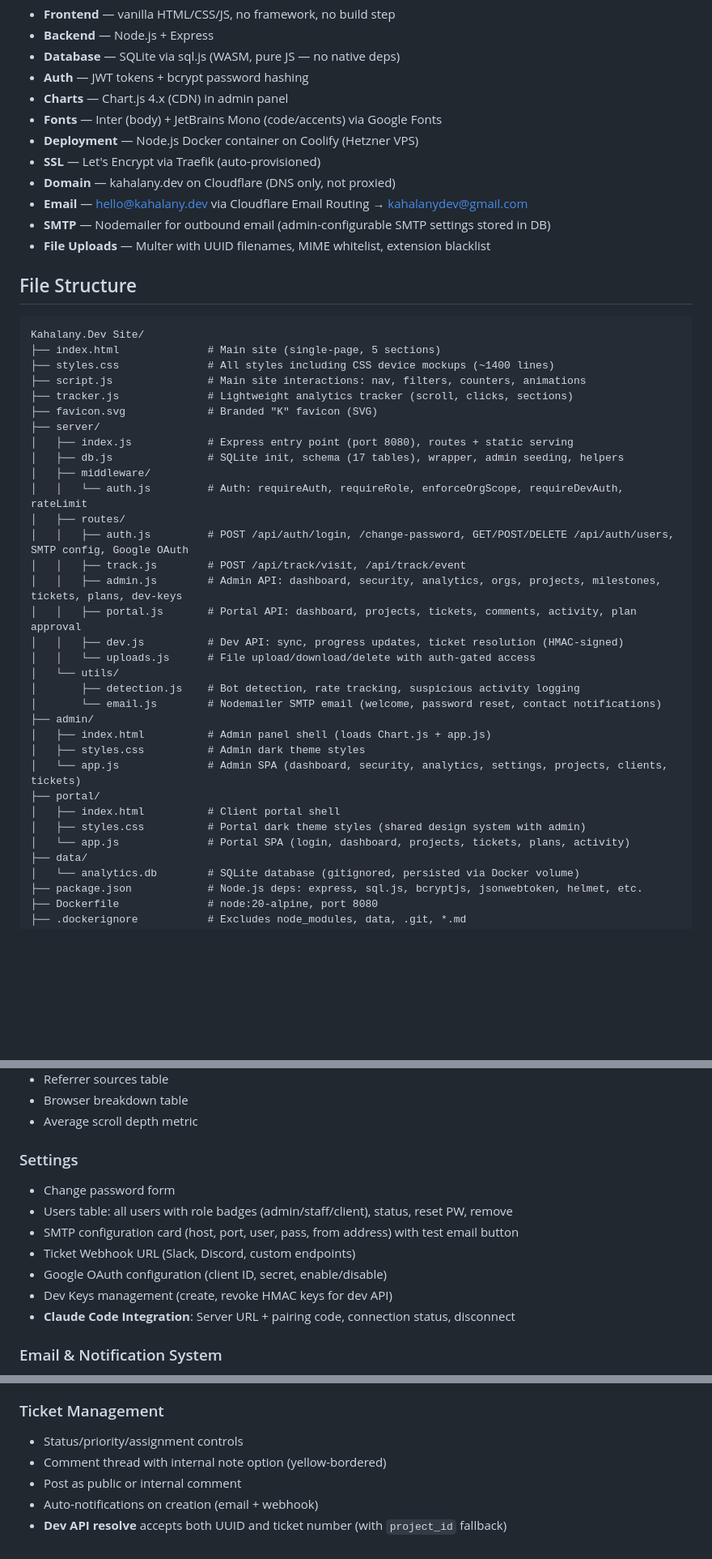
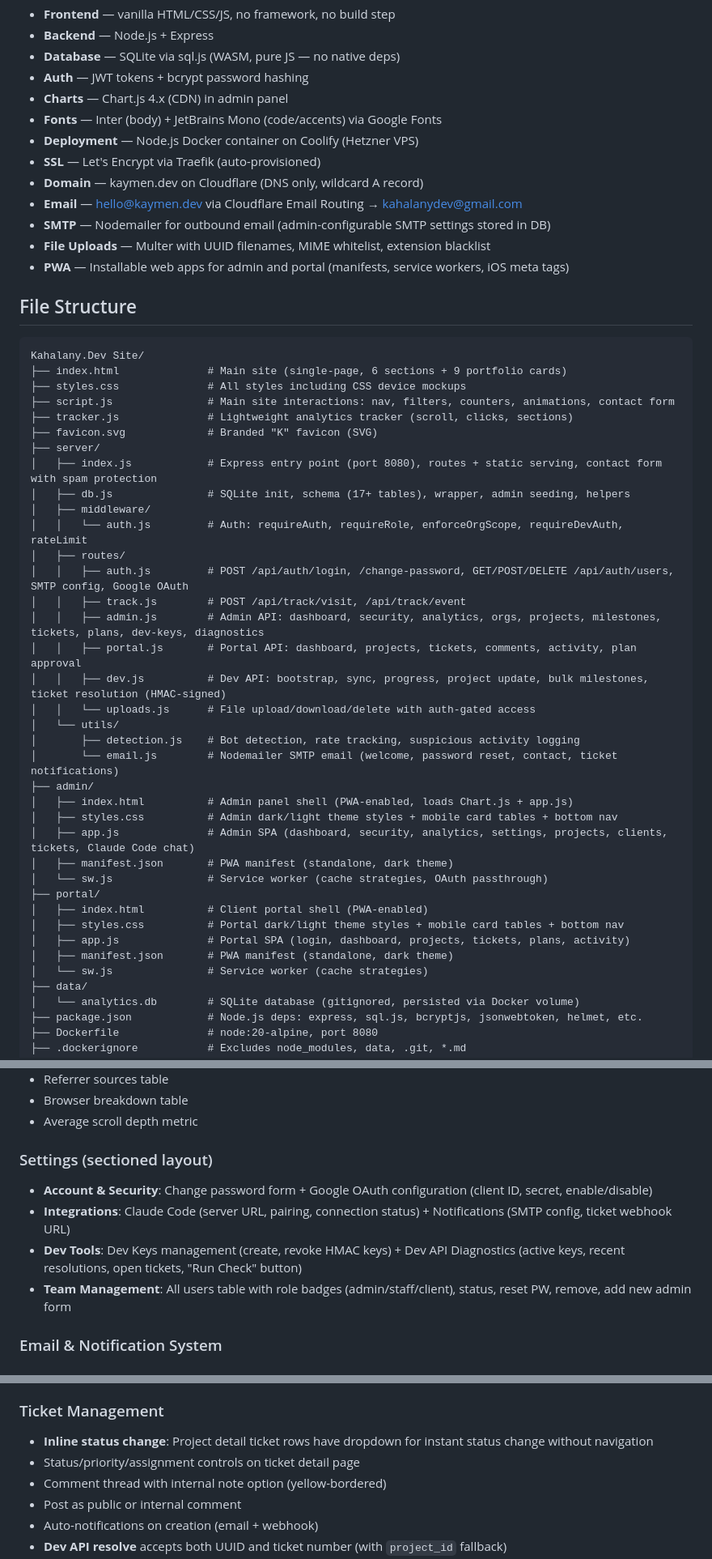
Before and after one commit to kahalanydev/kahalany.dev, a Markdown page: APP-MAP.md, 3 parts joined by grey strips. Shown at 81% size. Drawn GitHub-style; blank space fills up the shorter version.

````diff
--- a/APP-MAP.md
+++ b/APP-MAP.md
@@ -16,42 +61,47 @@ Portfolio/showcase website for Kahalany.Dev — a custom software development pr
 - **Fonts** — Inter (body) + JetBrains Mono (code/accents) via Google Fonts
 - **Deployment** — Node.js Docker container on Coolify (Hetzner VPS)
 - **SSL** — Let's Encrypt via Traefik (auto-provisioned)
-- **Domain** — kahalany.dev on Cloudflare (DNS only, not proxied)
-- **Email** — hello@kahalany.dev via Cloudflare Email Routing → kahalanydev@gmail.com
+- **Domain** — kaymen.dev on Cloudflare (DNS only, wildcard A record)
+- **Email** — hello@kaymen.dev via Cloudflare Email Routing → kahalanydev@gmail.com
 - **SMTP** — Nodemailer for outbound email (admin-configurable SMTP settings stored in DB)
 - **File Uploads** — Multer with UUID filenames, MIME whitelist, extension blacklist
+- **PWA** — Installable web apps for admin and portal (manifests, service workers, iOS meta tags)
 
 ## File Structure
 ```
 Kahalany.Dev Site/
-├── index.html              # Main site (single-page, 5 sections)
-├── styles.css              # All styles including CSS device mockups (~1400 lines)
-├── script.js               # Main site interactions: nav, filters, counters, animations
+├── index.html              # Main site (single-page, 6 sections + 9 portfolio cards)
+├── styles.css              # All styles including CSS device mockups
+├── script.js               # Main site interactions: nav, filters, counters, animations, contact form
 ├── tracker.js              # Lightweight analytics tracker (scroll, clicks, sections)
 ├── favicon.svg             # Branded "K" favicon (SVG)
 ├── server/
-│   ├── index.js            # Express entry point (port 8080), routes + static serving
-│   ├── db.js               # SQLite init, schema (17 tables), wrapper, admin seeding, helpers
+│   ├── index.js            # Express entry point (port 8080), routes + static serving, contact form with spam protection
+│   ├── db.js               # SQLite init, schema (17+ tables), wrapper, admin seeding, helpers
 │   ├── middleware/
 │   │   └── auth.js         # Auth: requireAuth, requireRole, enforceOrgScope, requireDevAuth, rateLimit
 │   ├── routes/
 │   │   ├── auth.js         # POST /api/auth/login, /change-password, GET/POST/DELETE /api/auth/users, SMTP config, Google OAuth
 │   │   ├── track.js        # POST /api/track/visit, /api/track/event
-│   │   ├── admin.js        # Admin API: dashboard, security, analytics, orgs, projects, milestones, tickets, plans, dev-keys
+│   │   ├── admin.js        # Admin API: dashboard, security, analytics, orgs, projects, milestones, tickets, plans, dev-keys, diagnostics
 │   │   ├── portal.js       # Portal API: dashboard, projects, tickets, comments, activity, plan approval
-│   │   ├── dev.js          # Dev API: sync, progress updates, ticket resolution (HMAC-signed)
+│   │   ├── dev.js          # Dev API: bootstrap, sync, progress, project update, bulk milestones, ticket resolution (HMAC-signed)
 │   │   └── uploads.js      # File upload/download/delete with auth-gated access
 │   └── utils/
 │       ├── detection.js    # Bot detection, rate tracking, suspicious activity logging
-│       └── email.js        # Nodemailer SMTP email (welcome, password reset, contact notifications)
+│       └── email.js        # Nodemailer SMTP email (welcome, password reset, contact, ticket notifications)
 ├── admin/
-│   ├── index.html          # Admin panel shell (loads Chart.js + app.js)
-│   ├── styles.css          # Admin dark theme styles
-│   └── app.js              # Admin SPA (dashboard, security, analytics, settings, projects, clients, tickets)
+│   ├── index.html          # Admin panel shell (PWA-enabled, loads Chart.js + app.js)
+│   ├── styles.css          # Admin dark/light theme styles + mobile card tables + bottom nav
+│   ├── app.js              # Admin SPA (dashboard, security, analytics, settings, projects, clients, tickets, Claude Code chat)
+│   ├── manifest.json       # PWA manifest (standalone, dark theme)
+│   └── sw.js               # Service worker (cache strategies, OAuth passthrough)
 ├── portal/
-│   ├── index.html          # Client portal shell
-│   ├── styles.css          # Portal dark theme styles (shared design system with admin)
-│   └── app.js              # Portal SPA (login, dashboard, projects, tickets, plans, activity)
+│   ├── index.html          # Client portal shell (PWA-enabled)
+│   ├── styles.css          # Portal dark/light theme styles + mobile card tables + bottom nav
+│   ├── app.js              # Portal SPA (login, dashboard, projects, tickets, plans, activity)
+│   ├── manifest.json       # PWA manifest (standalone, dark theme)
+│   └── sw.js               # Service worker (cache strategies)
 ├── data/
 │   └── analytics.db        # SQLite database (gitignored, persisted via Docker volume)
 ├── package.json            # Node.js deps: express, sql.js, bcryptjs, jsonwebtoken, helmet, etc.
@@ -203,14 +259,11 @@ Client → Traefik (SSL) → Express (:8080)
 - Browser breakdown table
 - Average scroll depth metric
 
-### Settings
-- Change password form
-- Users table: all users with role badges (admin/staff/client), status, reset PW, remove
-- SMTP configuration card (host, port, user, pass, from address) with test email button
-- Ticket Webhook URL (Slack, Discord, custom endpoints)
-- Google OAuth configuration (client ID, secret, enable/disable)
-- Dev Keys management (create, revoke HMAC keys for dev API)
-- **Claude Code Integration**: Server URL + pairing code, connection status, disconnect
+### Settings (sectioned layout)
+- **Account & Security**: Change password form + Google OAuth configuration (client ID, secret, enable/disable)
+- **Integrations**: Claude Code (server URL, pairing, connection status) + Notifications (SMTP config, ticket webhook URL)
+- **Dev Tools**: Dev Keys management (create, revoke HMAC keys) + Dev API Diagnostics (active keys, recent resolutions, open tickets, "Run Check" button)
+- **Team Management**: All users table with role badges (admin/staff/client), status, reset PW, remove, add new admin form
 
 ### Email & Notification System
 - **Nodemailer** with admin-configurable SMTP (settings stored in `config` table)
@@ -276,7 +329,8 @@ Client → Traefik (SSL) → Express (:8080)
 - Cross-org badge for users from other organizations
 
 ### Ticket Management
-- Status/priority/assignment controls
+- **Inline status change**: Project detail ticket rows have dropdown for instant status change without navigation
+- Status/priority/assignment controls on ticket detail page
 - Comment thread with internal note option (yellow-bordered)
 - Post as public or internal comment
 - Auto-notifications on creation (email + webhook)
````
Also changed, not shown: other parts of APP-MAP.md (+85 -8 lines), SITE-MAP.md (deleted, +0 -310 lines).
